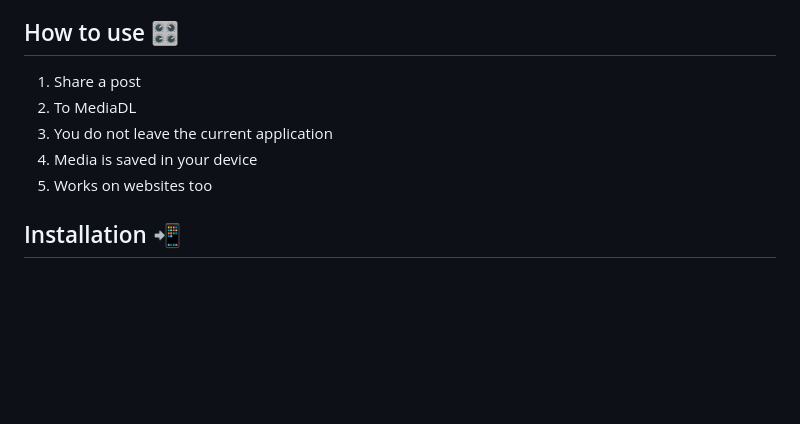
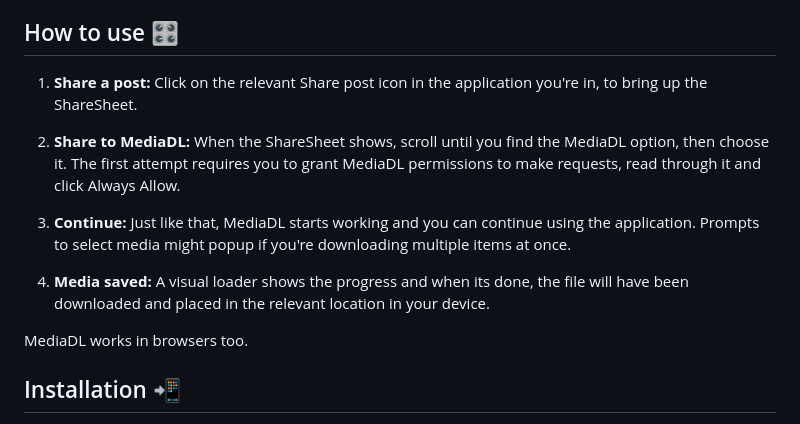
Before and after one commit to plbstl/MediaDL, a Markdown page: README.md, the part around the change. GitHub-like rendering; blank space fills up the shorter version.

Commit message:
update how-to-use section in readme

```diff
--- a/README.md
+++ b/README.md
@@ -31,11 +31,15 @@ You really do not have to think about it after the initial setup.
 
 ## How to use 🎛️
 
-1. Share a post
-2. To MediaDL
-3. You do not leave the current application
-4. Media is saved in your device
-5. Works on websites too
+1. **Share a post:** Click on the relevant Share post icon in the application you're in, to bring up the ShareSheet.
+
+2. **Share to MediaDL:** When the ShareSheet shows, scroll until you find the MediaDL option, then choose it. The first attempt requires you to grant MediaDL permissions to make requests, read through it and click Always Allow.
+
+3. **Continue:** Just like that, MediaDL starts working and you can continue using the application. Prompts to select media might popup if you're downloading multiple items at once.
+
+4. **Media saved:** A visual loader shows the progress and when its done, the file will have been downloaded and placed in the relevant location in your device.
+
+MediaDL works in browsers too.
 
 ## Installation 📲
 
```
